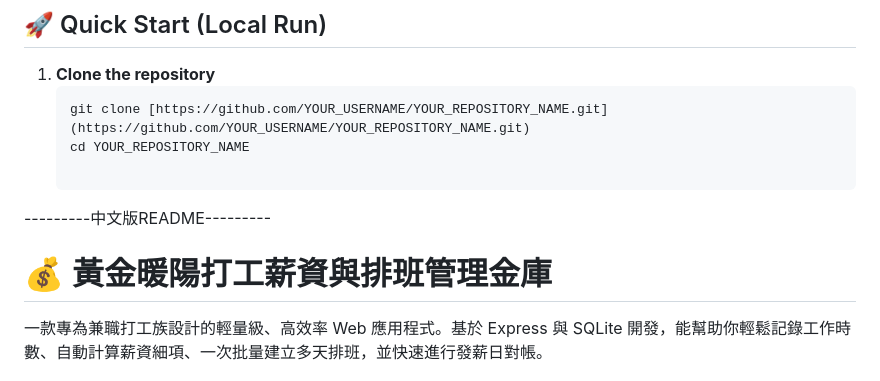
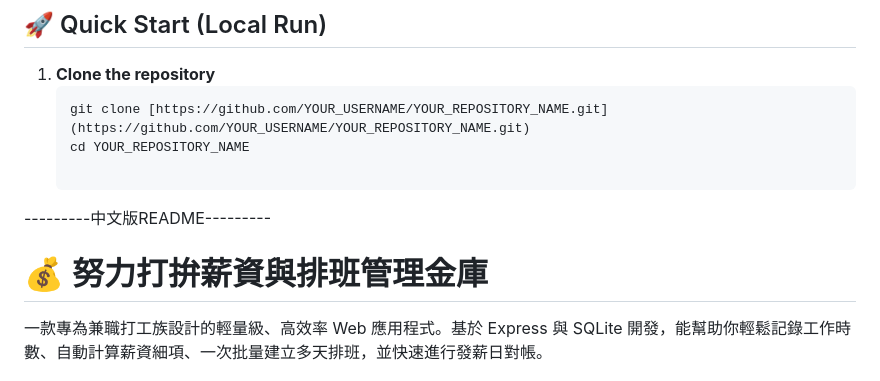
Before and after one commit to ashleyho1215/PT-salary-calculator, a Markdown page: README.md, the part around the change. GitHub-like rendering.

Commit message:
Update README with project title

```diff
--- a/README.md
+++ b/README.md
@@ -37,7 +37,7 @@ A simple, efficient, and user-friendly web application designed for part-time wo
 
 ---------中文版README---------
 
-# 💰 黃金暖陽打工薪資與排班管理金庫
+# 💰 努力打拚薪資與排班管理金庫
 
 一款專為兼職打工族設計的輕量級、高效率 Web 應用程式。基於 Express 與 SQLite 開發，能幫助你輕鬆記錄工作時數、自動計算薪資細項、一次批量建立多天排班，並快速進行發薪日對帳。
 
```
